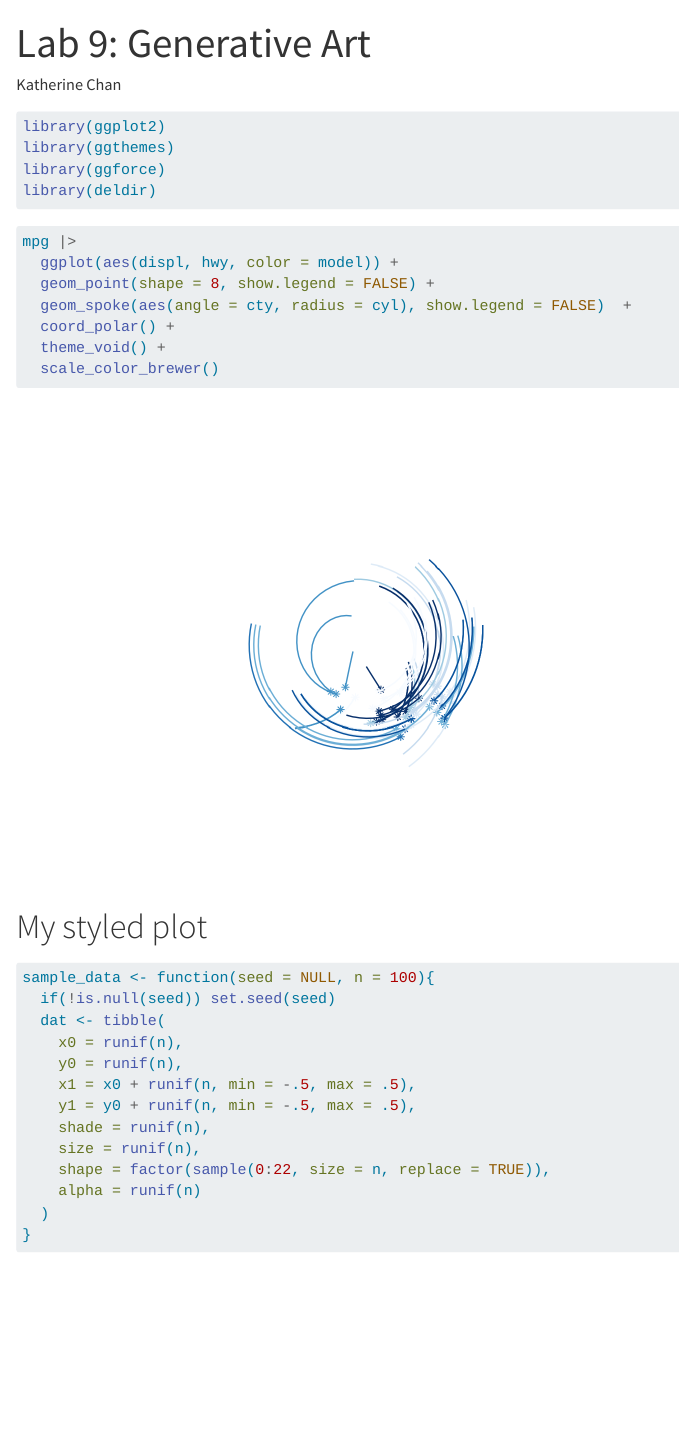
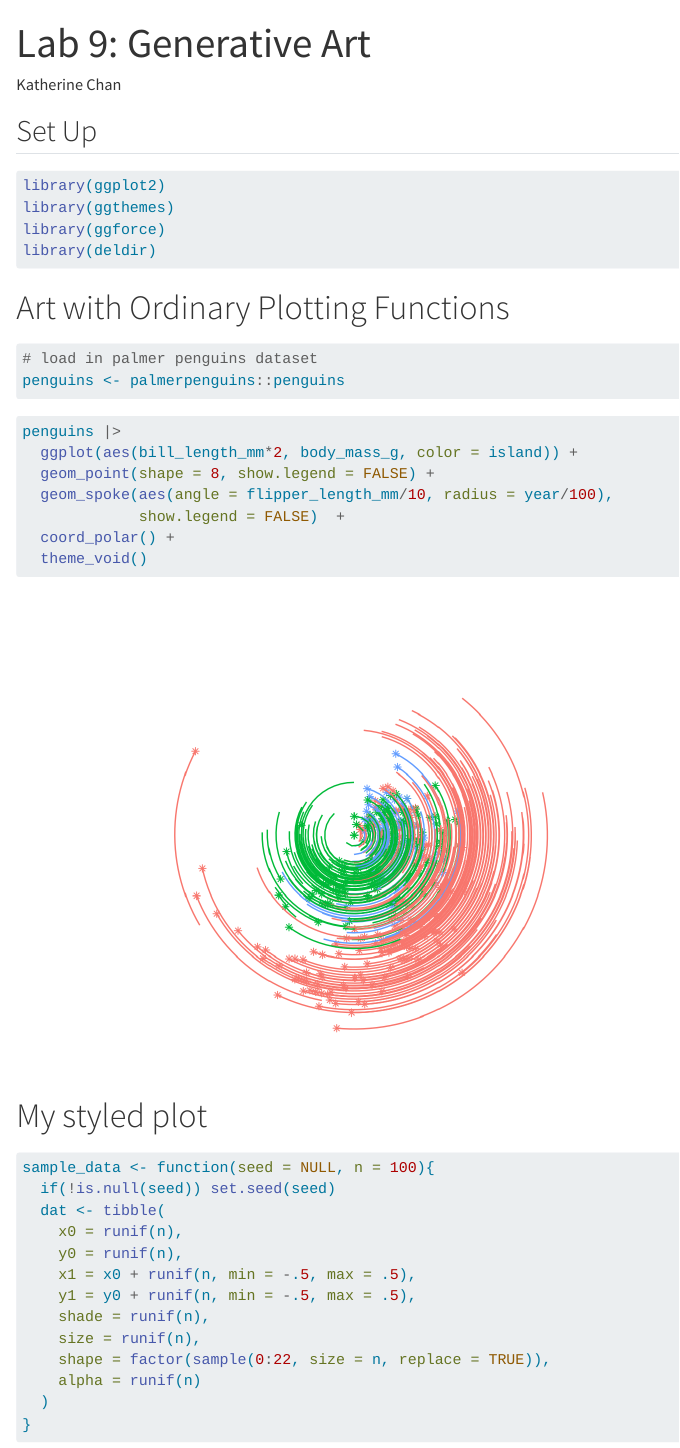
Before and after one commit to kchan78/lab-9-generative-art, a Quarto document (lab9.qmd): the page in a window 1100 px wide, from its top. Rendered offline with R 4.5, knitr and Pandoc in place of Quarto, with nearby package versions; common packages that the code uses without loading them are loaded.

Commit message:
Create new polar plot based on penguins dataset

````diff
--- a/lab9.qmd
+++ b/lab9.qmd
@@ -15,16 +17,26 @@ library(ggforce)
 library(deldir)
 ```
 
+# Art with Ordinary Plotting Functions
 
 ```{r}
+#| label: penguins
+
+# load in palmer penguins dataset
+penguins <- palmerpenguins::penguins
+```
+
+```{r}
+#| label: plot-penguins
 #| warning: FALSE
-mpg |>
-  ggplot(aes(displ, hwy, color = model)) +
+
+penguins |>
+  ggplot(aes(bill_length_mm*2, body_mass_g, color = island)) +
   geom_point(shape = 8, show.legend = FALSE) +
-  geom_spoke(aes(angle = cty, radius = cyl), show.legend = FALSE)  +
+  geom_spoke(aes(angle = flipper_length_mm/10, radius = year/100),
+             show.legend = FALSE)  +
   coord_polar() +
-  theme_void() +
-  scale_color_brewer()
+  theme_void()
 
 ```
 
````
Also changed, not shown: lab9.qmd (2 more changed lines).
